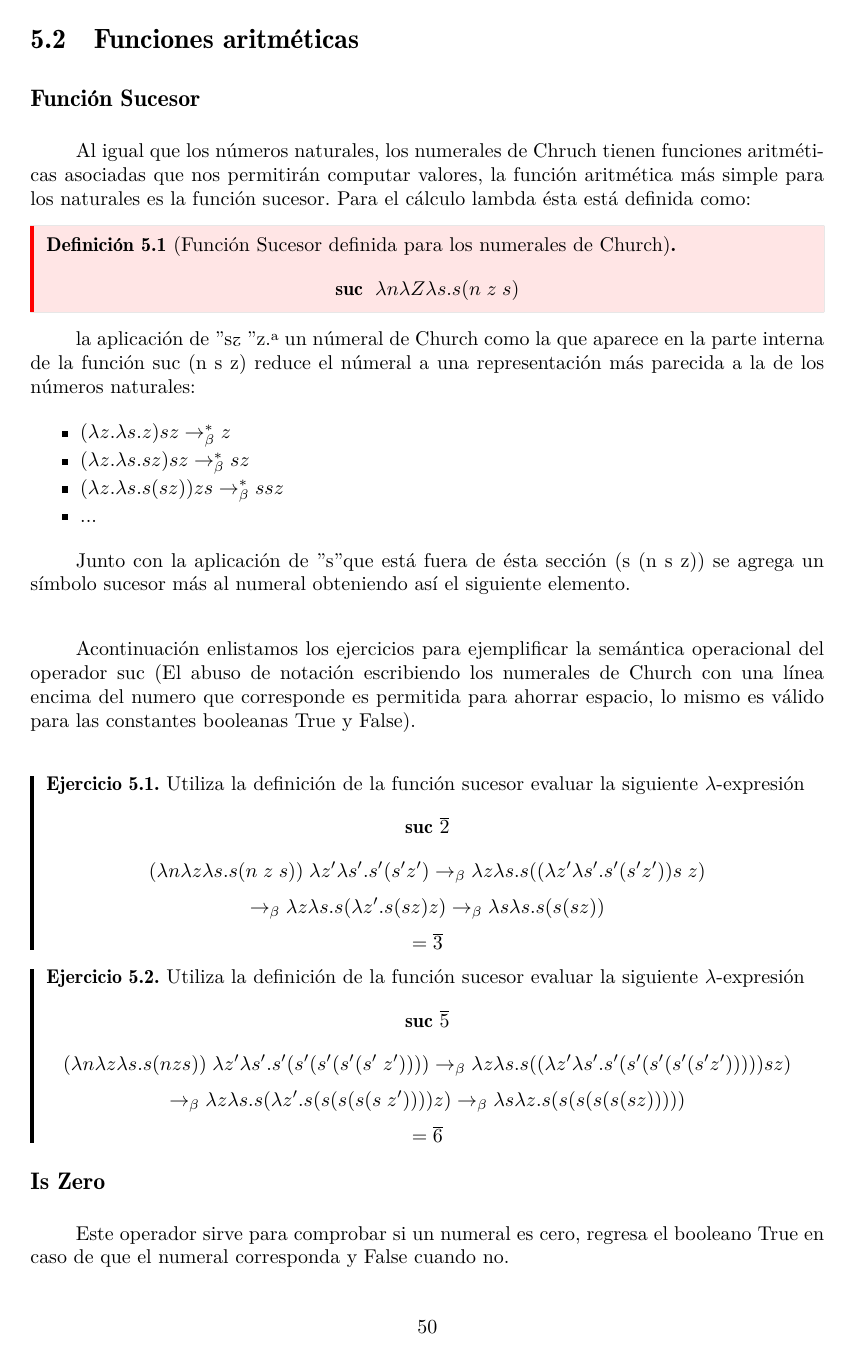
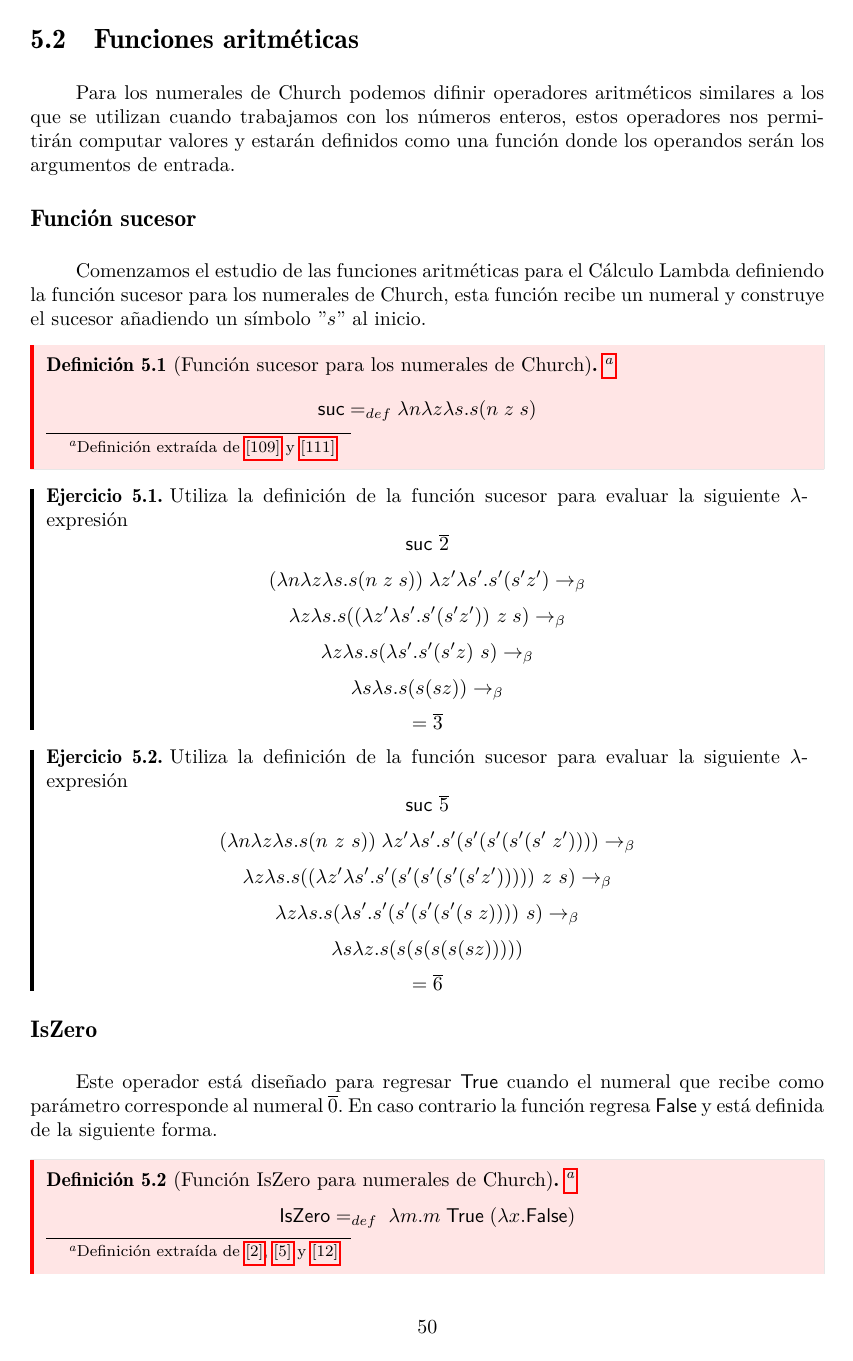
Before and after one commit to ebooshi/Manual-de-titulaci-n, a LaTeX document (00_Manual_Main_Template.tex, which reads 08_Calculo_Lambda.tex): page 60 of 82. Compiled offline with pdfLaTeX.

Commit message:
Sigo corrigiendo el capítulo 5 Cálculo Lambda

```diff
--- a/08_Calculo_Lambda.tex
+++ b/08_Calculo_Lambda.tex
@@ -193,63 +193,63 @@ Para el Cálculo Lambda es desable entonces que los operadores anteriormente def
     \end{itemize}
 
     \subsection{Funciones aritméticas}
+	Para los numerales de Church podemos difinir operadores aritméticos similares a los que se utilizan cuando trabajamos con los números enteros, estos operadores nos permitirán computar valores y estarán definidos como una función donde los operandos serán los argumentos de entrada.
 
-    \subsubsection{Función Sucesor}
-        Al igual que los números naturales, los numerales de Chruch tienen funciones aritméticas asociadas que nos permitirán computar valores, la función aritmética más simple para los naturales es la función sucesor. Para el cálculo lambda ésta está definida como:
-        \begin{definition}[Función Sucesor definida para los numerales de Church]
-            $$\textbf{suc } \; \lambda n\lambda Z\lambda s. s(n \; z \; s)$$
+    \subsubsection{Función sucesor}
+        Comenzamos el estudio de las funciones aritméticas para el Cálculo Lambda definiendo la función sucesor para los numerales de Church, esta función recibe un numeral y construye el sucesor añadiendo un símbolo ''$s$'' al inicio.
+        \begin{definition}[Función sucesor para los numerales de Church]\footnote{Definición extraída de \hyperlink{109}{[109]} y  \hyperlink{111}{[111]}}
+            $$\textsf{suc} =_{def} \lambda n\lambda z\lambda s. s(n \; z \; s)$$
         \end{definition}
 
-        la aplicación de "s" y "z" a un númeral de Church como la que aparece en la parte interna de la función suc (n s z) reduce el númeral a una representación más parecida a la de los números naturales:
-        \begin{itemize}
-            \item $(\lambda z.\lambda s.z)sz \rightarrow_\beta^* z$
-            \item $(\lambda z.\lambda s.sz)sz  \rightarrow_\beta^* sz$
-            \item $(\lambda z.\lambda s.s(sz))zs \rightarrow_\beta^* ssz$
-            \item ...
-        \end{itemize}
-
-        Junto con la aplicación de "s" que está fuera de ésta sección (s (n s z)) se agrega un símbolo sucesor más al numeral obteniendo así el siguiente elemento.\\
-
-        Acontinuación enlistamos los ejercicios para ejemplificar la semántica operacional del operador suc (El abuso de notación escribiendo los numerales de Church con una línea encima del numero que corresponde es permitida para ahorrar espacio, lo mismo es válido para las constantes booleanas True y False).
-
-        \bigskip
-
         \begin{exercise}
-            Utiliza la definición de la función sucesor evaluar la siguiente  $\lambda$-expresión
+            Utiliza la definición de la función sucesor para evaluar la siguiente  $\lambda$-expresión
             \[
-                \textbf{suc } \overline{2}
+                \textsf{suc } \overline{2}
             \]
             \[
-                (\lambda n\lambda z\lambda s.s(n \; z \; s) ) \; \lambda z'\lambda s'.s'(s'z') \rightarrow_\beta \lambda z\lambda s.s((\lambda z'\lambda s'.s'(s'z')) s \; z)
+                (\lambda n\lambda z\lambda s.s(n \; z \; s) ) \; \lambda z'\lambda s'.s'(s'z') \rightarrow_\beta
             \]
+		\[
+			\lambda z\lambda s.s((\lambda z'\lambda s'.s'(s'z'))\ z \; s) \rightarrow_\beta
+		\]
             \[
-                \rightarrow_\beta \lambda z\lambda s.s(\lambda z'.s(sz) z) \rightarrow_\beta \lambda s\lambda s.s(s(sz))
+                 \lambda z\lambda s.s(\lambda s'.s'(s'z)\ s) \rightarrow_\beta
             \]
+		\[
+			\lambda s\lambda s.s(s(sz)) \rightarrow_\beta
+		\]
             \[
                 = \overline{3}
             \]
         \end{exercise}
 
         \begin{exercise}
-            Utiliza la definición de la función sucesor evaluar la siguiente  $\lambda$-expresión
+            Utiliza la definición de la función sucesor para evaluar la siguiente  $\lambda$-expresión
             \[
-                \textbf{suc } \overline{5}
+                \textsf{suc } \overline{5}
             \]
             \[
-                (\lambda n\lambda z\lambda s.s(n z s) ) \; \lambda z'\lambda s'.s'(s'(s'(s'(s' \; z')))) \rightarrow_\beta \lambda z\lambda s.s((\lambda z'\lambda s'.s'(s'(s'(s'(s'z'))))) s z)
+                (\lambda n\lambda z\lambda s.s(n\ z\ s)) \; \lambda z'\lambda s'.s'(s'(s'(s'(s' \; z')))) \rightarrow_\beta
             \]
+		\[
+			 \lambda z\lambda s.s((\lambda z'\lambda s'.s'(s'(s'(s'(s'z')))))\ z\ s)  \rightarrow_\beta
+		\]
             \[
-                \rightarrow_\beta \lambda z\lambda s.s(\lambda z'.s(s(s(s(s\;z')))) z) \rightarrow_\beta \lambda s\lambda z.s(s(s(s(s(sz)))))
+                \lambda z\lambda s.s(\lambda s'.s'(s'(s'(s'(s\;z))))\ s) \rightarrow_\beta
             \]
+		\[
+			\lambda s\lambda z.s(s(s(s(s(sz)))))
+		\]
             \[
                 = \overline{6}
             \]
         \end{exercise}
 
-        \subsubsection{Is Zero}
-        Este operador sirve para comprobar si un numeral es cero, regresa el booleano True en caso de que el numeral corresponda y False cuando no.\\
-        \begin{definition}[Función IsZero para numerales de Church.]
-            $$IsZero:  \; \lambda m. m\;True \;(\lambda x.False)$$
+        \subsubsection{IsZero}
+        	Este operador está diseñado para regresar \textsf{True} cuando el numeral que recibe como parámetro corresponde al numeral $\overline{0}$. En caso contrario la función regresa \textsf{False} y está definida de la siguiente forma.
+
+	\begin{definition}[Función IsZero para numerales de Church]\footnote{Definición extraída de \hyperlink{2}{[2]},  \hyperlink{5}{[5]} y \hyperlink{12}{[12]}}
+            $$\textsf{IsZero} =_{def}  \; \lambda m. m\;\textsf{True} \;(\lambda x.\textsf{False})$$
         \end{definition}
 
         \begin{exercise}
```
Also changed, not shown: 08_Calculo_Lambda.tex (35 more changed lines).
